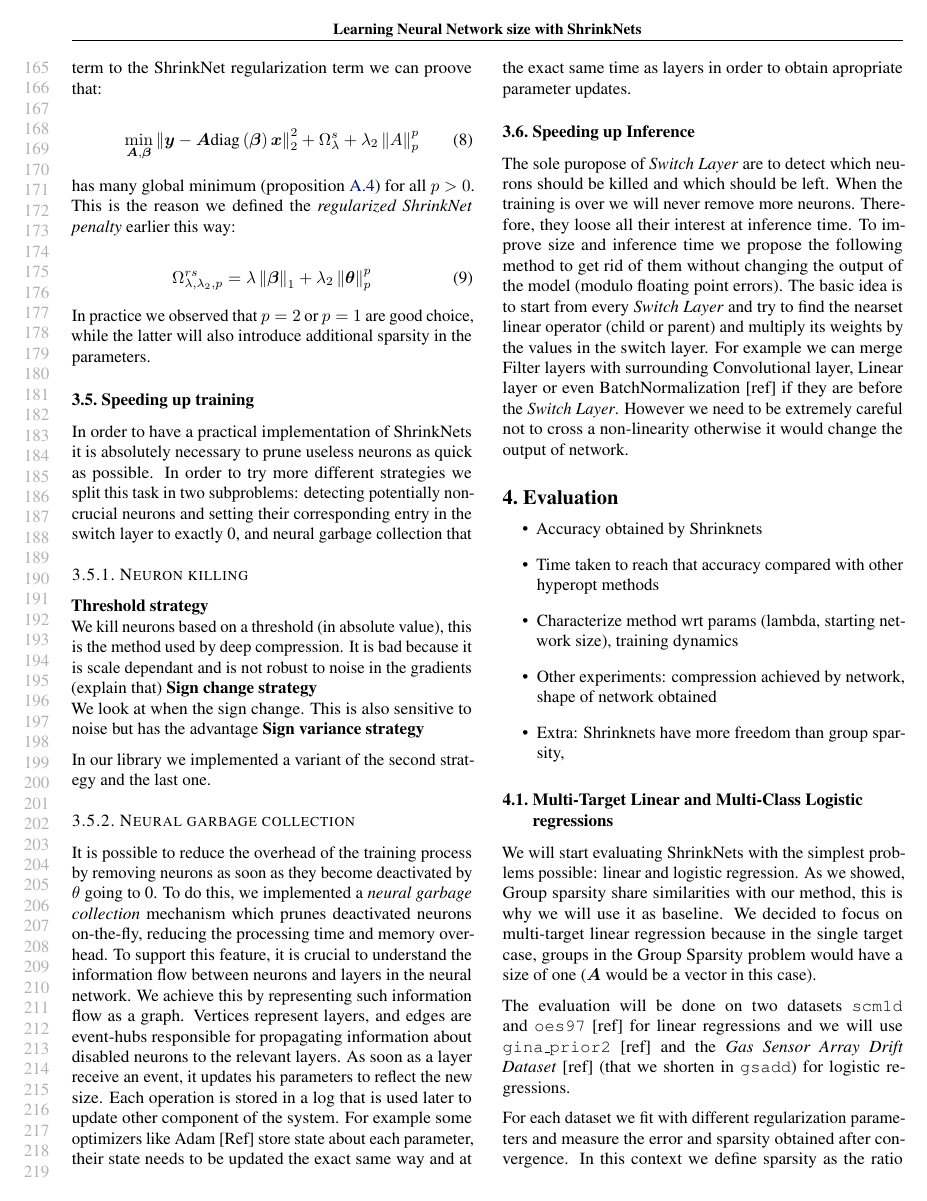
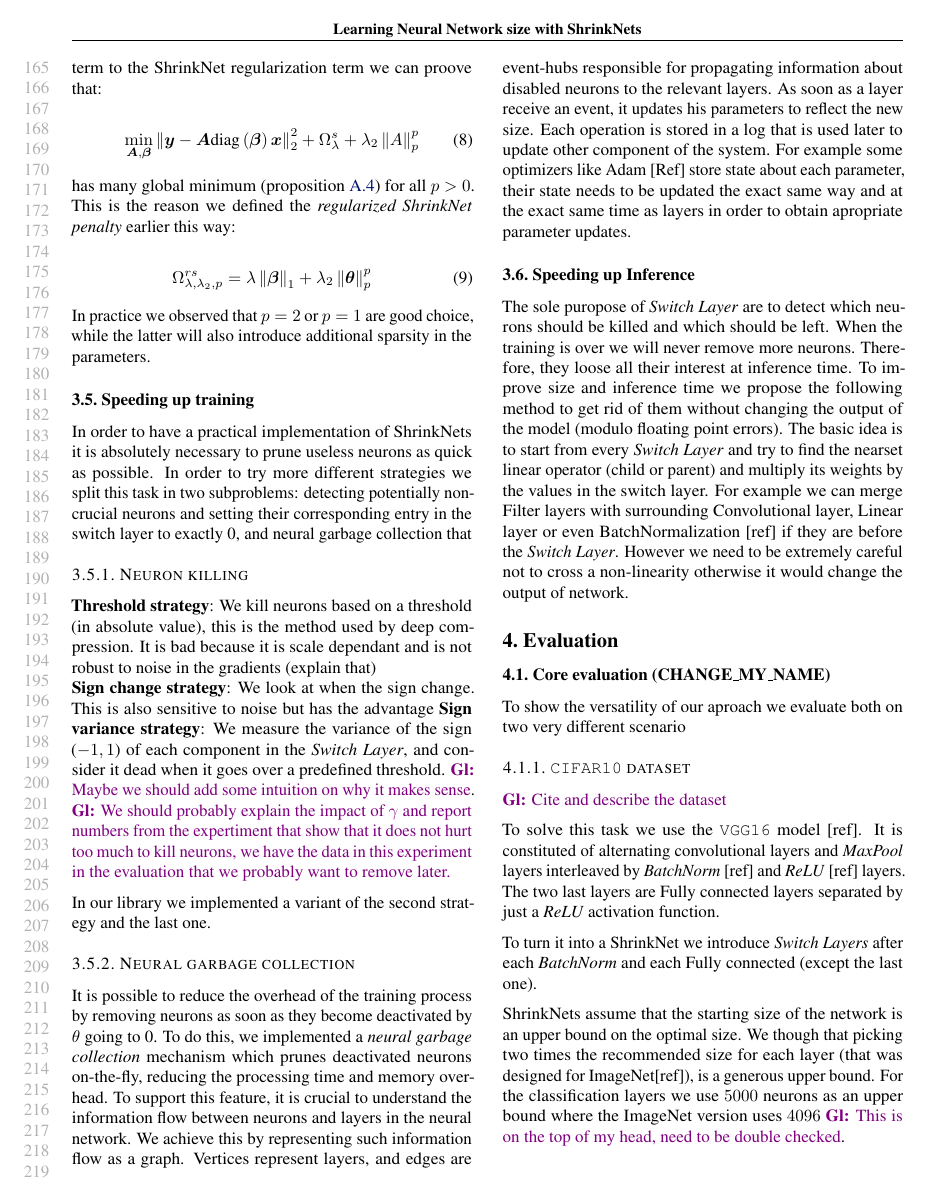
Before and after one commit to mitdbg/fastdeepnets, a LaTeX paper (paper/ICML/paper.tex, which reads paper/ICML/approach.tex, paper/ICML/evaluation.tex): page 4 of 9. Compiled offline with pdfLaTeX.

Commit message:
Start evaluation section and add a few lines to sec 2

```diff
--- a/paper/ICML/approach.tex
+++ b/paper/ICML/approach.tex
@@ -123,12 +123,12 @@ potentially non-crucial neurons and setting their corresponding entry in the
 switch layer to exactly 0, and neural garbage collection that
 
 \subsubsection{Neuron killing}
-\textbf{Threshold strategy} \\ We kill neurons based on a threshold (in absolute
+\textbf{Threshold strategy}:  We kill neurons based on a threshold (in absolute
 value), this is the method used by deep compression. It is bad because it is
 scale dependant and is not robust to noise in the gradients (explain that)
-\textbf{Sign change strategy} \\ We look at when the sign change. This is also
+\\ \textbf{Sign change strategy}:  We look at when the sign change. This is also
 sensitive to noise but has the advantage
-\textbf{Sign variance strategy}
+\textbf{Sign variance strategy}: We measure the variance of the sign ($-1, 1$) of each component in the \textit{Switch Layer}, and consider it dead when it goes over a predefined threshold. \gl{Maybe we should add some intuition on why it makes sense}. \gl{We should probably explain the impact of $\gamma$ and report numbers from the expertiment that show that it does not hurt too much to kill neurons, we have the data in this experiment in the evaluation that we probably want to remove later.}
 
 In our library we implemented a variant of the second strategy and the last one.
 
--- a/paper/ICML/evaluation.tex
+++ b/paper/ICML/evaluation.tex
@@ -1,10 +1,24 @@
 \section{Evaluation}
 
-\begin{itemize}
-  \item Accuracy obtained by Shrinknets
-  \item Time taken to reach that accuracy compared with other hyperopt methods
-  \item Characterize method wrt params (lambda, starting network size), training dynamics
-  \item Other experiments: compression achieved by network, shape of network
-  obtained
-  \item Extra: Shrinknets have more freedom than group sparsity,
-\end{itemize}
+\subsection{Core evaluation (CHANGE\_MY\_NAME)}
+
+To show the versatility of our aproach we evaluate both on two very different
+scenario
+
+\subsubsection{\texttt{CIFAR10} dataset}
+
+\gl{Cite and describe the dataset}
+
+To solve this task we use the \texttt{VGG16} model [ref]. It is constituted of
+alternating convolutional layers and \textit{MaxPool} layers interleaved by
+\textit{BatchNorm} [ref] and \textit{ReLU} [ref] layers. The two last layers are
+Fully connected layers separated by just a \textit{ReLU} activation function.
+
+To turn it into a ShrinkNet we introduce \textit{Switch Layers} after each
+\textit{BatchNorm} and each Fully connected (except the last one).
+
+ShrinkNets assume that the starting size of the network is an upper bound on the
+optimal size. We though that picking two times the recommended size for each
+layer (that was designed for ImageNet[ref]), is a generous upper bound. For the
+classification layers we use $5000$ neurons as an upper bound where the ImageNet
+version uses $4096$ \gl{This is on the top of my head, need to be double checked}.
@@ -11,9 +61,3 @@
 
 \subsection{Multi-Target Linear and Multi-Class Logistic regressions}
 
-We will start evaluating ShrinkNets with the simplest problems possible: linear
-and logistic regression. As we showed, Group sparsity share similarities with
-our method, this is why we will use it as baseline. We decided to focus on
-multi-target linear regression because in the single target case, groups in the
-Group Sparsity problem would have a size of one ($\bm{A}$ would be a vector in this
-case).
--- a/paper/ICML/paper.tex
+++ b/paper/ICML/paper.tex
@@ -8,6 +8,7 @@
 \usepackage{hyperref}
 \usepackage{cleveref}
 \usepackage{bm}
+\usepackage{xcolor}
 \usepackage{amsthm}
 \usepackage{amsfonts}
 \usepackage{subfigure}
```
Also changed, not shown: paper/ICML/paper.pdf, paper/ICML/evaluation.tex (63 more changed lines).
